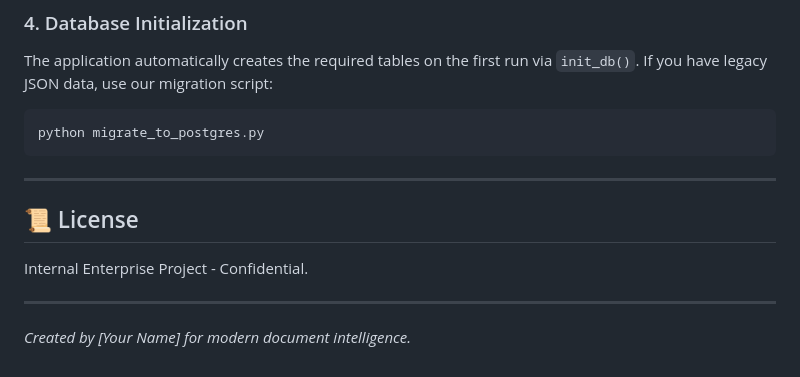
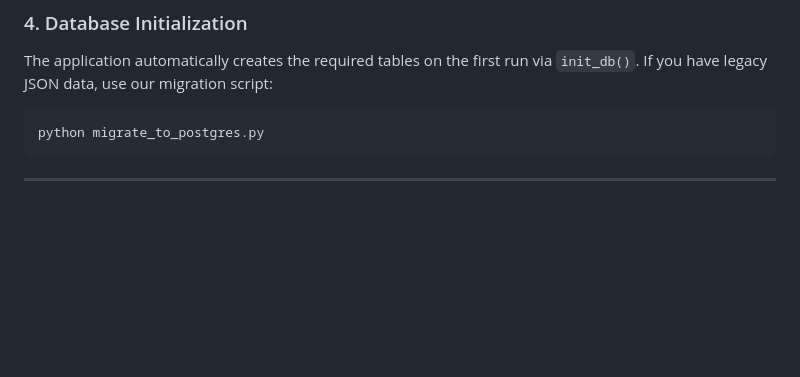
Before and after one commit to mohamedaadhil96/enterprice_chatdoc_llmops, a Markdown page: README.md, the part around the change. Drawn GitHub-style; blank space fills up the shorter version.

Commit message:
Remove license and author information from README
Remove license section and related notes from README

````diff
--- a/README.md
+++ b/README.md
@@ -174,9 +174,3 @@ python migrate_to_postgres.py
 ```
 
 ---
-
-## 📜 License
-Internal Enterprise Project - Confidential.
-
----
-*Created by [Your Name] for modern document intelligence.*
````
